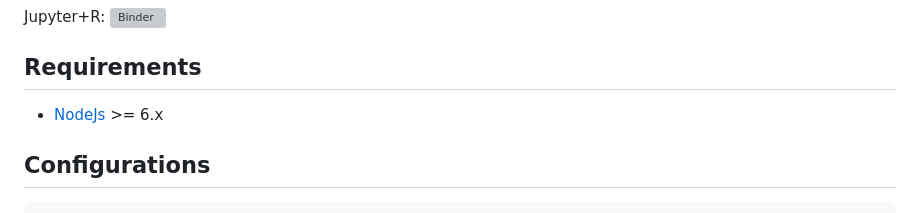
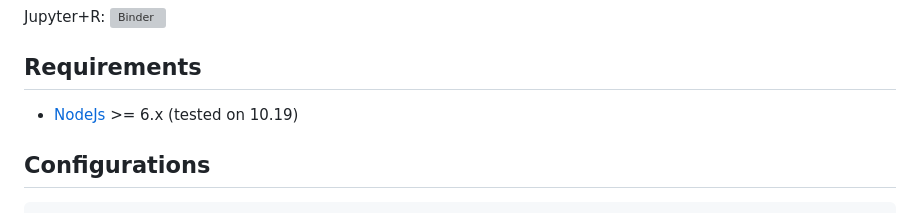
Before and after one commit to ajijohn/ebm, a Markdown page: README.md, the part around the change. Rendered like a GitHub page; grey boxes are pictures that could not be loaded.

Commit message:
Update README.md
Updated the Node version

```diff
--- a/README.md
+++ b/README.md
@@ -18,7 +18,7 @@ Jupyter+R: [![Binder](http://mybinder.org/badge.svg)](http://beta.mybinder.org/v
 
 ## Requirements
 
-* [NodeJs](http://nodejs.org) >= 6.x
+* [NodeJs](http://nodejs.org) >= 6.x (tested on 10.19)
 
 ## Configurations
 
```
